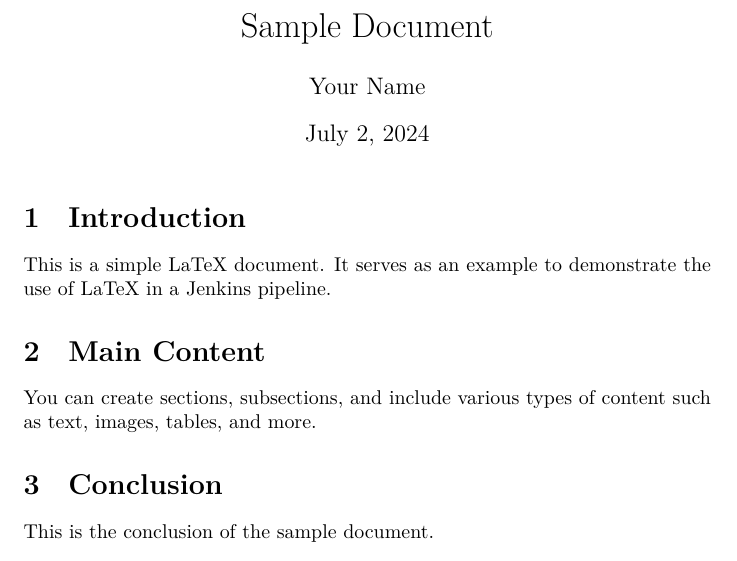
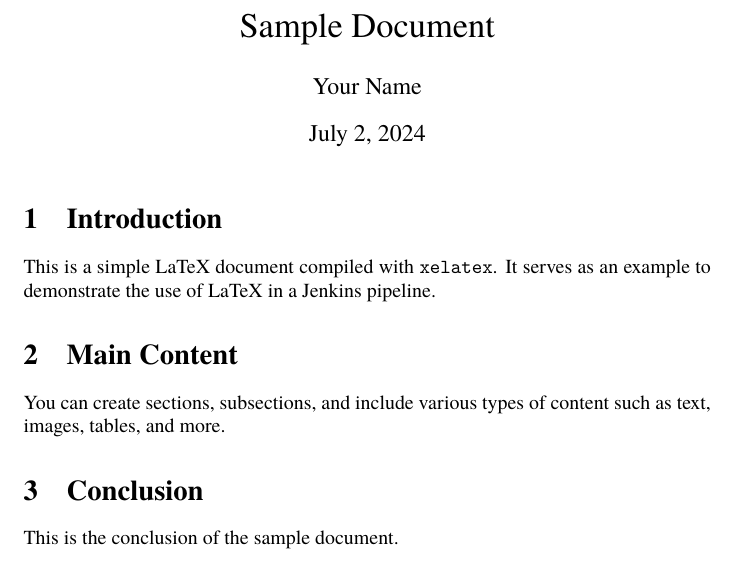
Before and after one commit to rafaelteb/latex_jenkins_pipeline, a LaTeX document (sample.tex): part of the page, cut so that both start at the same text. Compiled offline with XeLaTeX.

Commit message:
Update sample.tex to xelatex

```diff
--- a/sample.tex
+++ b/sample.tex
@@ -1,5 +1,6 @@
 \documentclass{article}
-\usepackage[utf8]{inputenc}
+\usepackage{fontspec}
+\setmainfont{TeX Gyre Termes}
 
 \title{Sample Document}
 \author{Your Name}
@@ -11,7 +12,7 @@
 
 \section{Introduction}
 
-This is a simple LaTeX document. It serves as an example to demonstrate the use of LaTeX in a Jenkins pipeline.
+This is a simple LaTeX document compiled with \texttt{xelatex}. It serves as an example to demonstrate the use of LaTeX in a Jenkins pipeline.
 
 \section{Main Content}
 
```
